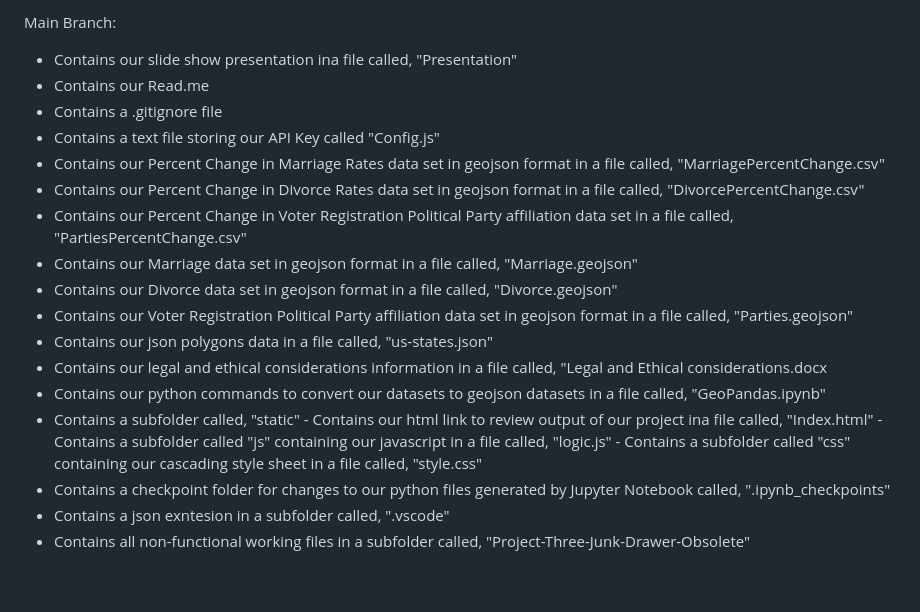
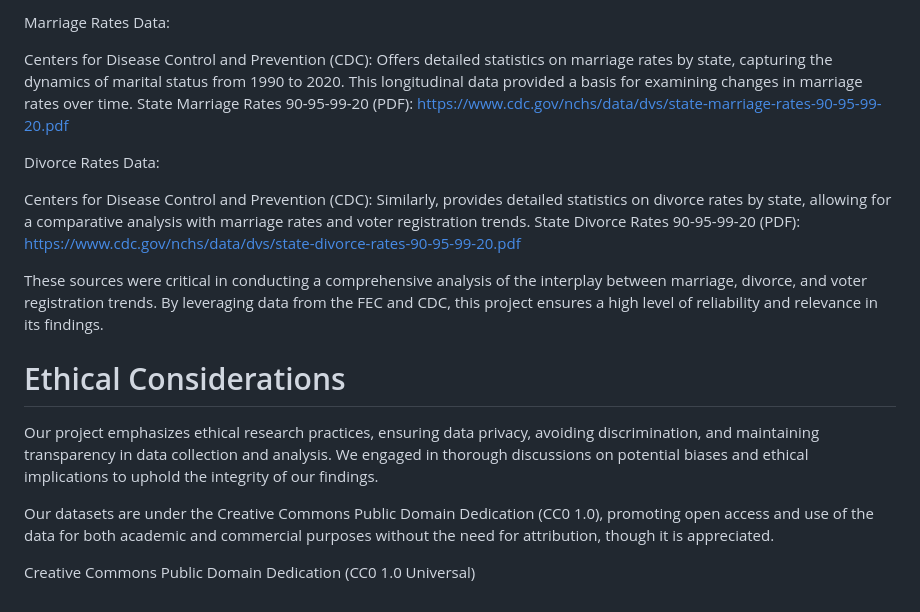
Before and after one commit to silversteinaustin/Democratic_Voter_Shift_Analysis-2000-2020, a Markdown page: README.md, the part around the change printed below. GitHub-like rendering.

```diff
--- a/README.md
+++ b/README.md
@@ -30,22 +52,19 @@ Instructions on how to use and interact with the project:
 
-Main Branch:
-  - Contains our slide show presentation ina  file called, "Presentation"
-  - Contains our Read.me
-  - Contains a .gitignore file
-  - Contains a text file  storing our API Key called "Config.js"
-  - Contains our Percent Change in Marriage Rates data set in geojson format in a file called, "MarriagePercentChange.csv"
-  - Contains our Percent Change in Divorce Rates data set in geojson format in a file called, "DivorcePercentChange.csv"
-  - Contains our Percent Change in Voter Registration Political Party affiliation data set in a file called, "PartiesPercentChange.csv"
-  - Contains our Marriage data set in geojson format in a file called, "Marriage.geojson"
-  - Contains our Divorce data set in geojson format in a file called, "Divorce.geojson"
-  - Contains our Voter Registration Political Party affiliation data set in geojson format in a file called, "Parties.geojson"
-  - Contains our json polygons data in a file called, "us-states.json"
-  - Contains our legal and ethical considerations information in a file called, "Legal and Ethical considerations.docx
-  - Contains our python commands to convert our datasets to geojson datasets in a file called, "GeoPandas.ipynb"
-  - Contains a subfolder called, "static"
-        - Contains our html link to review output of our project ina file called, "Index.html"
-        - Contains a subfolder called "js" containing our javascript in a file called, "logic.js"
-        - Contains a subfolder called "css" containing our cascading style sheet in a file called, "style.css"
-  - Contains a checkpoint folder for changes to our python files generated by Jupyter Notebook called, ".ipynb_checkpoints"
-  - Contains a json exntesion in a subfolder called, ".vscode"
-  - Contains all non-functional working files in a subfolder called, "Project-Three-Junk-Drawer-Obsolete"
+Marriage Rates Data:
+
+Centers for Disease Control and Prevention (CDC): Offers detailed statistics on marriage rates by state, capturing the dynamics of marital status from 1990 to 2020. This longitudinal data provided a basis for examining changes in marriage rates over time.
+State Marriage Rates 90-95-99-20 (PDF): https://www.cdc.gov/nchs/data/dvs/state-marriage-rates-90-95-99-20.pdf
+
+Divorce Rates Data:
+
+Centers for Disease Control and Prevention (CDC): Similarly, provides detailed statistics on divorce rates by state, allowing for a comparative analysis with marriage rates and voter registration trends.
+State Divorce Rates 90-95-99-20 (PDF): https://www.cdc.gov/nchs/data/dvs/state-divorce-rates-90-95-99-20.pdf
+
+These sources were critical in conducting a comprehensive analysis of the interplay between marriage, divorce, and voter registration trends. By leveraging data from the FEC and CDC, this project ensures a high level of reliability and relevance in its findings.
+
+# Ethical Considerations
+Our project emphasizes ethical research practices, ensuring data privacy, avoiding discrimination, and maintaining transparency in data collection and analysis. We engaged in thorough discussions on potential biases and ethical implications to uphold the integrity of our findings.
+
+Our datasets are under the Creative Commons Public Domain Dedication (CC0 1.0), promoting open access and use of the data for both academic and commercial purposes without the need for attribution, though it is appreciated.
+
+Creative Commons Public Domain Dedication (CC0 1.0 Universal)
```
Also changed, not shown: other parts of README.md (+39 -17 lines).
